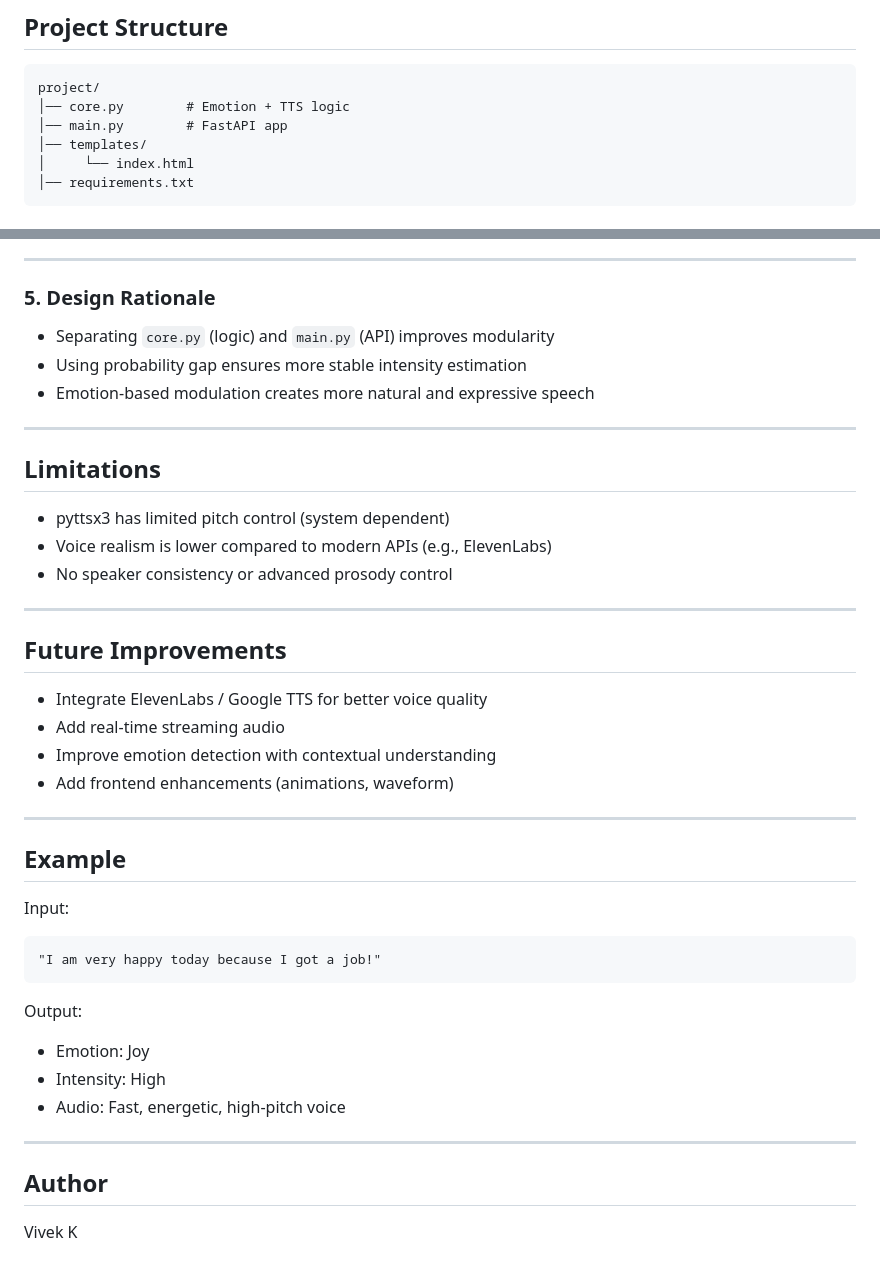
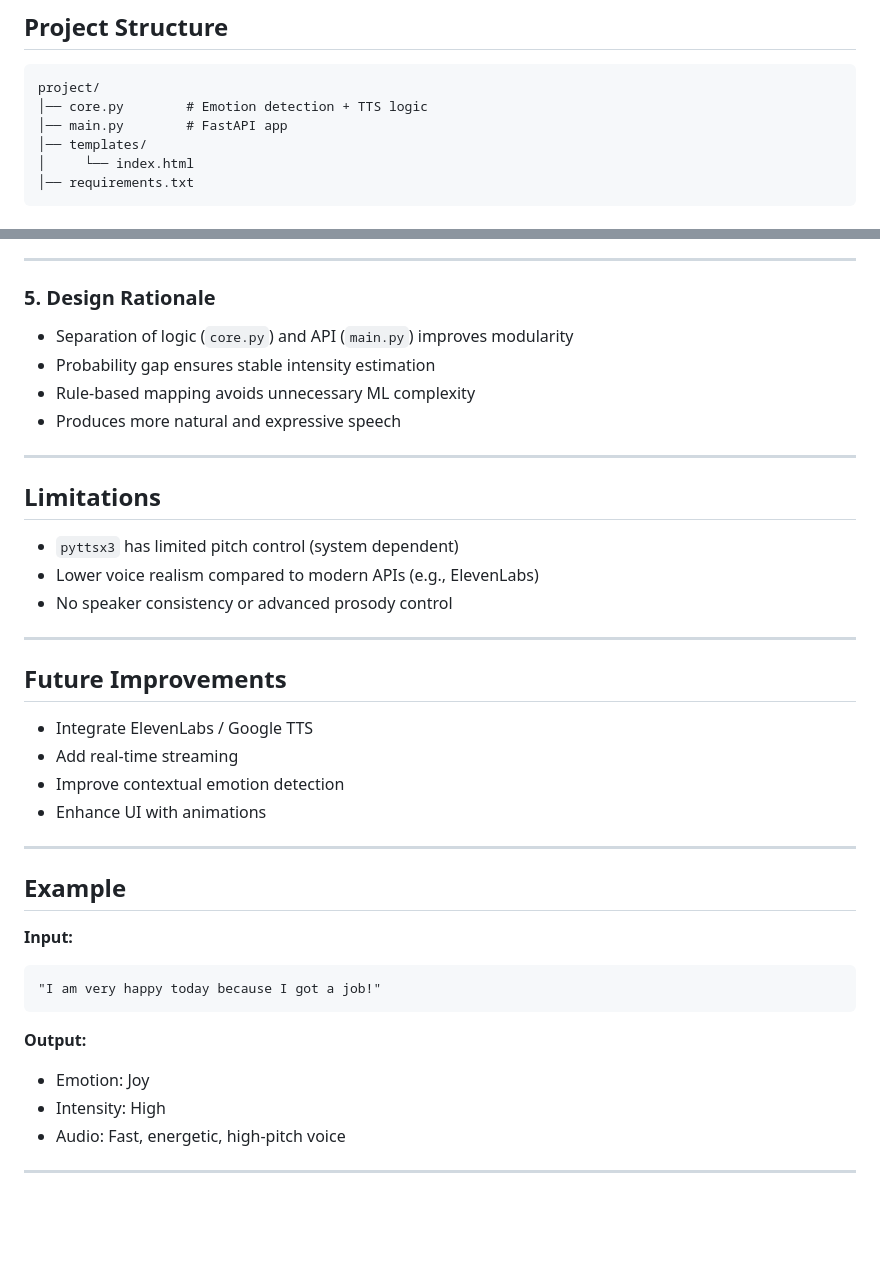
Before and after one commit to Vivekkk1829/DarwixAI_TTS, a Markdown page: README.md, 2 parts joined by grey strips. Drawn GitHub-style; blank space fills up the shorter version.

````diff
--- a/README.md
+++ b/README.md
@@ -67,7 +67,7 @@ http://127.0.0.1:8000
 
 ```
 project/
-│── core.py        # Emotion + TTS logic
+│── core.py        # Emotion detection + TTS logic
 │── main.py        # FastAPI app
 │── templates/
 │     └── index.html
@@ -148,45 +162,42 @@ Voice parameters are dynamically adjusted using intensity:
 
 ### 5. Design Rationale
 
-* Separating `core.py` (logic) and `main.py` (API) improves modularity
-* Using probability gap ensures more stable intensity estimation
-* Emotion-based modulation creates more natural and expressive speech
+* Separation of logic (`core.py`) and API (`main.py`) improves modularity
+* Probability gap ensures stable intensity estimation
+* Rule-based mapping avoids unnecessary ML complexity
+* Produces more natural and expressive speech
 
 ---
 
 ##  Limitations
 
-* pyttsx3 has limited pitch control (system dependent)
-* Voice realism is lower compared to modern APIs (e.g., ElevenLabs)
+* `pyttsx3` has limited pitch control (system dependent)
+* Lower voice realism compared to modern APIs (e.g., ElevenLabs)
 * No speaker consistency or advanced prosody control
 
 ---
 
 ##  Future Improvements
 
-* Integrate ElevenLabs / Google TTS for better voice quality
-* Add real-time streaming audio
-* Improve emotion detection with contextual understanding
-* Add frontend enhancements (animations, waveform)
+* Integrate ElevenLabs / Google TTS
+* Add real-time streaming
+* Improve contextual emotion detection
+* Enhance UI with animations
 
 ---
 
 ##  Example
 
-Input:
+**Input:**
 
 ```
 "I am very happy today because I got a job!"
 ```
 
-Output:
+**Output:**
 
 * Emotion: Joy
 * Intensity: High
 * Audio: Fast, energetic, high-pitch voice
 
 ---
-
-##  Author
-
-Vivek K
````
Also changed, not shown: other parts of README.md (+31 -17 lines).
